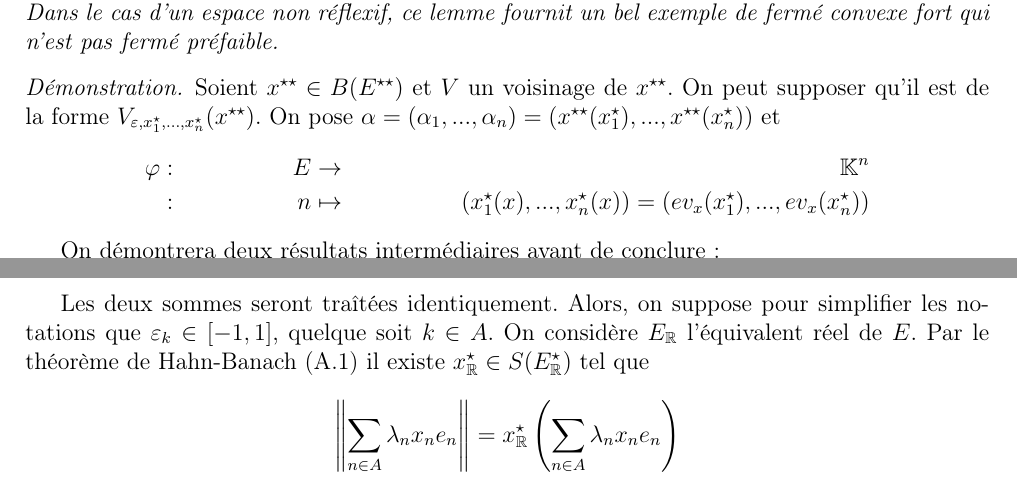
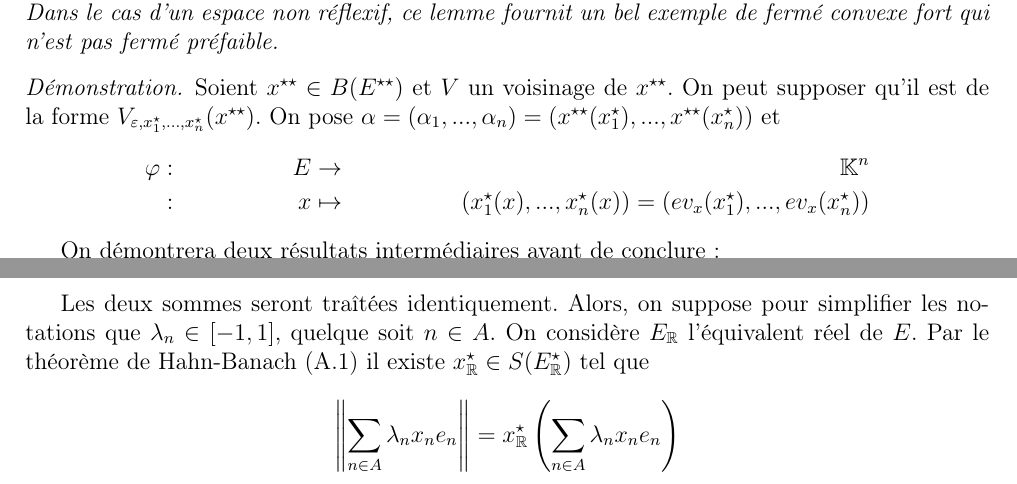
Before and after one commit to Spirou003/Memoire, a LaTeX document (memoire.tex, which reads incond/norme.tex, topo/topo.tex): two parts of pages 10 and 35 of 53, joined at a grey line, cut so that both start at the same text. Compiled offline with LaTeX, dvips and Ghostscript; the source files are stored in an older character set and shown here as Unicode.

Commit message:
Petites corrections

```diff
--- a/incond/norme.tex
+++ b/incond/norme.tex
@@ -39,7 +39,7 @@ Soit $x\in\SpanAdh((f_n)_{n\in\mathbb{N}})$. En prenant $A=\{1,...,n\}$, pour to
 \norme{\sum_{n\in A} i\Im(\lambda_n) x_n e_n}
 \]
 
-Les deux sommes seront traîtées identiquement. Alors, on suppose pour simplifier les notations que $\varepsilon_k\in[-1,1]$, quelque soit $k\in A$. On considère $E_\mathbb{R}$ l'équivalent réel de $E$. Par le théorème de Hahn-Banach (\ref{HBF}) il existe $x\dual_\mathbb{R}\in S(E_\mathbb{R}\dual)$ tel que
+Les deux sommes seront traîtées identiquement. Alors, on suppose pour simplifier les notations que $\lambda_n\in[-1,1]$, quelque soit $n\in A$. On considère $E_\mathbb{R}$ l'équivalent réel de $E$. Par le théorème de Hahn-Banach (\ref{HBF}) il existe $x\dual_\mathbb{R}\in S(E_\mathbb{R}\dual)$ tel que
 
 \[
 \norme{\sum_{n\in A}\lambda_n x_n e_n}
--- a/topo/topo.tex
+++ b/topo/topo.tex
@@ -79,7 +79,7 @@ Si $E$ est réflexif, la conclusion est évidente, puisque $i(B(E))=B(E\bidual)$
 Soient $x\bidual\in B(E\bidual)$ et $V$ un voisinage de $x\bidual$. On peut supposer qu'il est de la forme $V_{\varepsilon, x_1\dual,...,x_n\dual}(x\bidual)$. On pose $\alpha=(\alpha_1,...,\alpha_n)=(x\bidual(x_1\dual),...,x\bidual(x_n\dual))$ et
 \begin{align*}
 \varphi&:&E&\maps&\mathbb{K}^n\\
-&:&n&\mapsto&(x_1\dual(x),...,x_n\dual(x))=(ev_x(x_1\dual),...,ev_x(x_n\dual))
+&:&x&\mapsto&(x_1\dual(x),...,x_n\dual(x))=(ev_x(x_1\dual),...,ev_x(x_n\dual))
 \end{align*}
 
 On démontrera deux résultats intermédiaires avant de conclure:
```
Also changed, not shown: incond/norme.tex (2 more changed lines).
